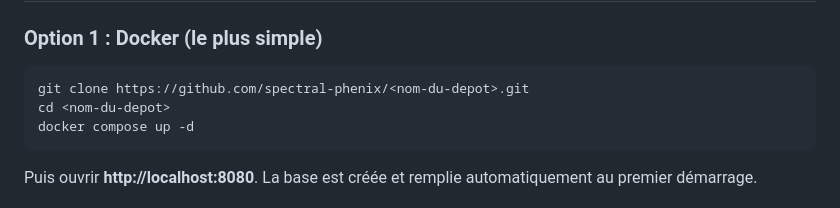
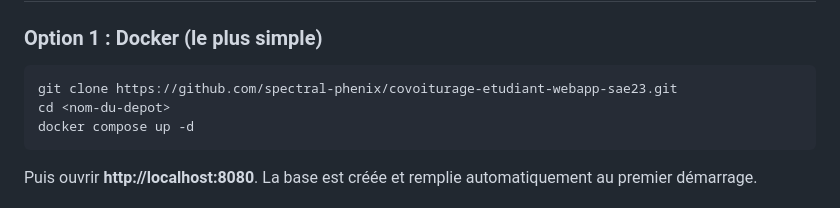
Before and after one commit to spectral-phenix/covoiturage-etudiant-webapp-sae23, a Markdown page: README.md, the part around the change. Drawn GitHub-style.

````diff
--- a/README.md
+++ b/README.md
@@ -203,7 +203,7 @@ Détail de chaque endpoint dans le [guide du développeur](docs/guide-developpeu
 ### Option 1 : Docker (le plus simple)
 
 ```bash
-git clone https://github.com/spectral-phenix/<nom-du-depot>.git
+git clone https://github.com/spectral-phenix/covoiturage-etudiant-webapp-sae23.git
 cd <nom-du-depot>
 docker compose up -d
 ```
````
